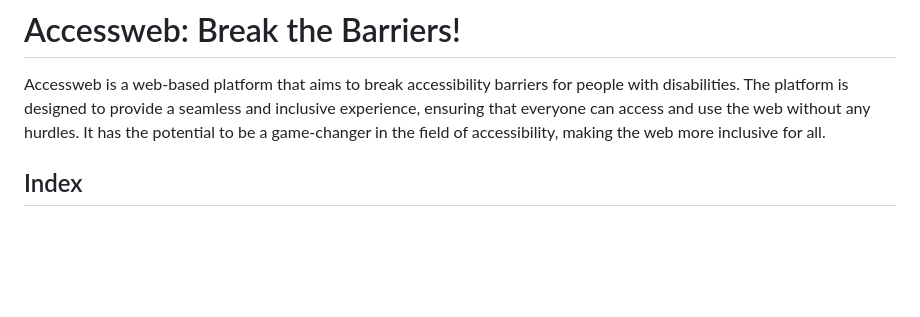
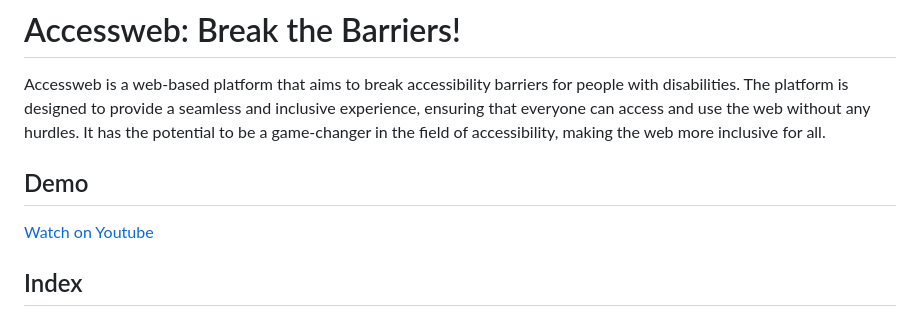
Before and after one commit to AYUSHKHAIRE/web-view, a Markdown page: README.md, the part around the change. Drawn GitHub-style; blank space fills up the shorter version.

```diff
--- a/README.md
+++ b/README.md
@@ -1,6 +1,9 @@
 # Accessweb: Break the Barriers!
 
 Accessweb is a web-based platform that aims to break accessibility barriers for people with disabilities. The platform is designed to provide a seamless and inclusive experience, ensuring that everyone can access and use the web without any hurdles. It has the potential to be a game-changer in the field of accessibility, making the web more inclusive for all.
+
+## Demo
+[Watch on Youtube](https://www.youtube.com/watch?v=dwbIqAioSvM)
 
 ## Index
 - [Project Features](#project-features)
```
